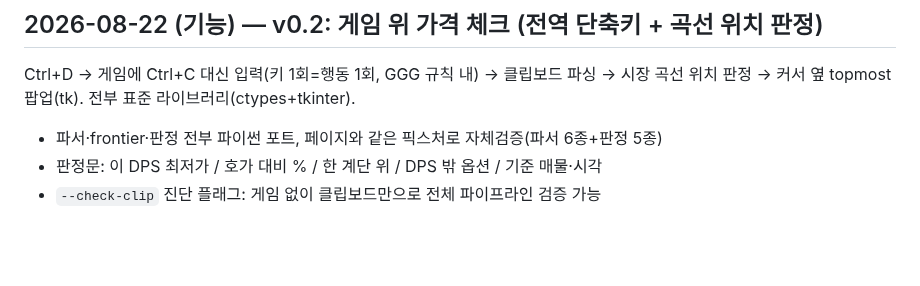
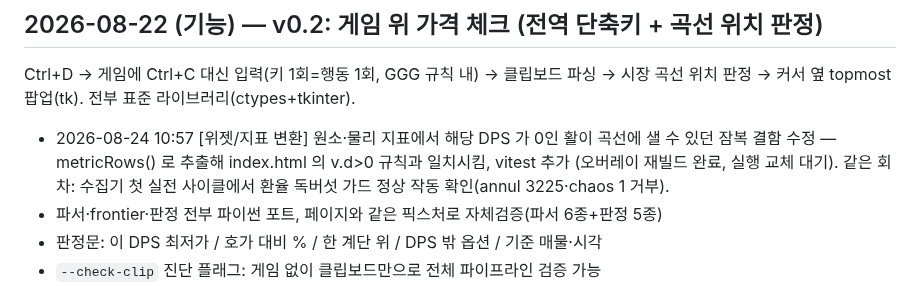
Before and after one commit to skekdi4561/poe2-bow, a Markdown page: FIXLOG.md, the part around the change. Drawn GitHub-style; blank space fills up the shorter version.

Commit message:
log: 자가검증 루프 재가동 1회차

```diff
--- a/FIXLOG.md
+++ b/FIXLOG.md
@@ -41,6 +41,7 @@
 
 Ctrl+D → 게임에 Ctrl+C 대신 입력(키 1회=행동 1회, GGG 규칙 내) → 클립보드 파싱 →
 시장 곡선 위치 판정 → 커서 옆 topmost 팝업(tk). 전부 표준 라이브러리(ctypes+tkinter).
+- 2026-08-24 10:57 [위젯/지표 변환] 원소·물리 지표에서 해당 DPS 가 0인 활이 곡선에 샐 수 있던 잠복 결함 수정 — metricRows() 로 추출해 index.html 의 v.d>0 규칙과 일치시킴, vitest 추가 (오버레이 재빌드 완료, 실행 교체 대기). 같은 회차: 수집기 첫 실전 사이클에서 환율 독버섯 가드 정상 작동 확인(annul 3225·chaos 1 거부).
 - 파서·frontier·판정 전부 파이썬 포트, 페이지와 같은 픽스처로 자체검증(파서 6종+판정 5종)
 - 판정문: 이 DPS 최저가 / 호가 대비 % / 한 계단 위 / DPS 밖 옵션 / 기준 매물·시각
 - `--check-clip` 진단 플래그: 게임 없이 클립보드만으로 전체 파이프라인 검증 가능
```
